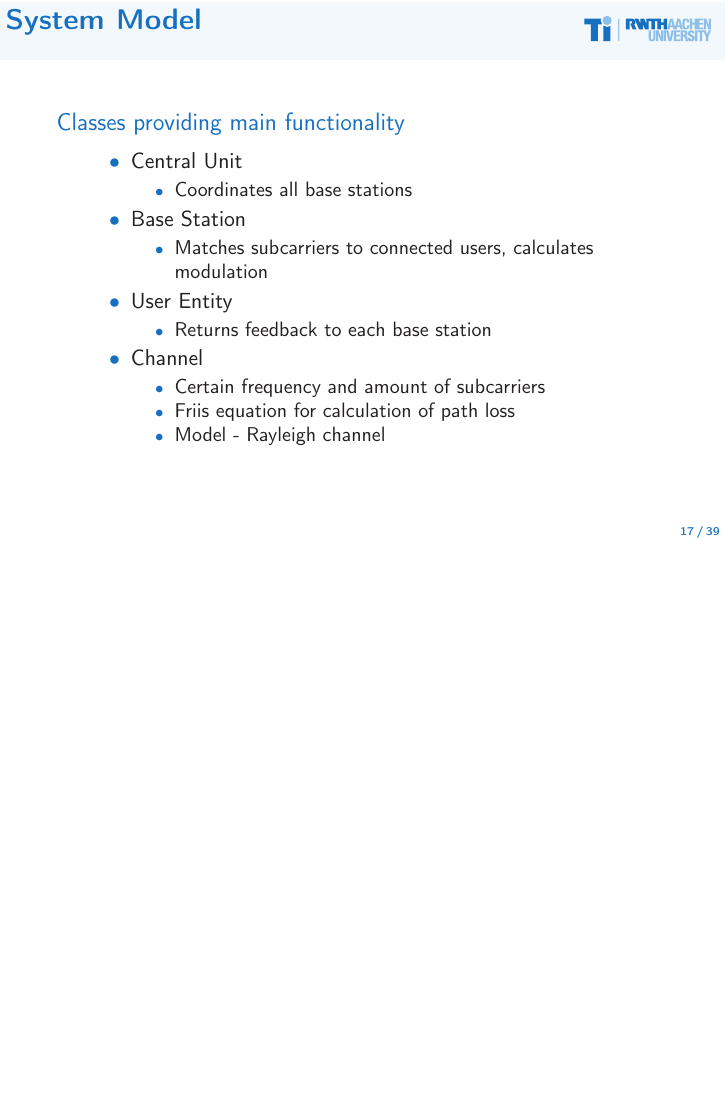
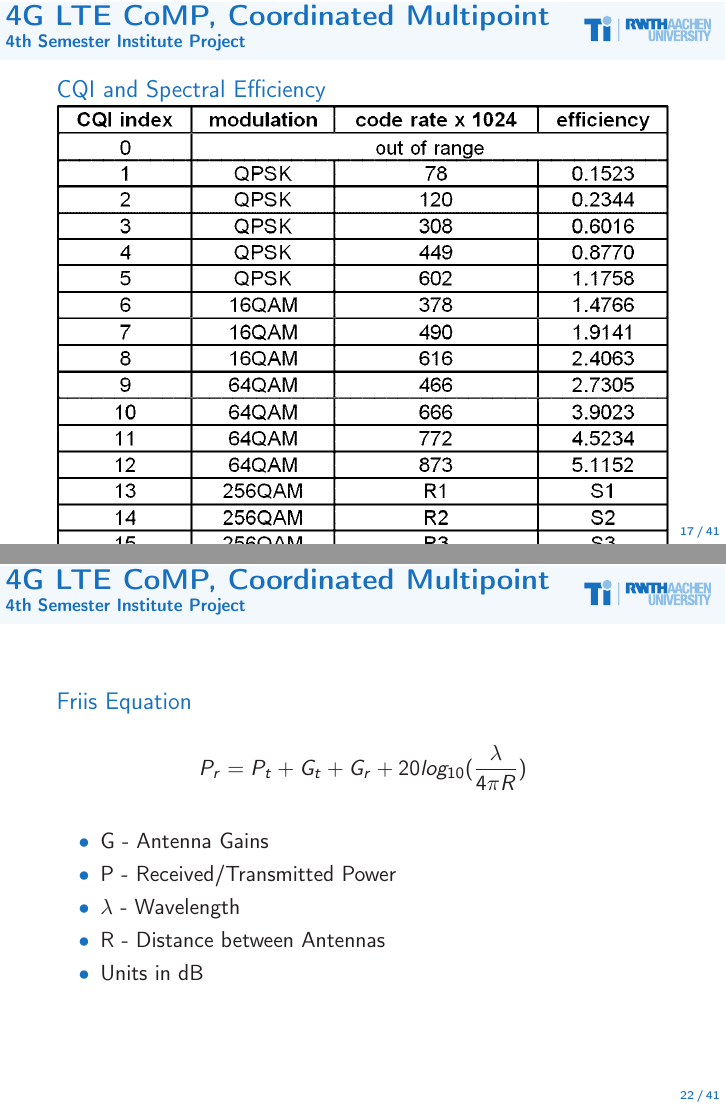
Before and after one commit to BraunPhilipp/lte-project, LaTeX slides (Presentation/LTE_CoMP.tex): page 17 of 39 before the commit and pages 17 and 22 of 41 after it, the two joined at a grey line, the shorter picture padded with empty space. Compiled offline with pdfLaTeX.

Commit message:
CQI Update

```diff
--- a/Presentation/LTE_CoMP.tex
+++ b/Presentation/LTE_CoMP.tex
@@ -314,6 +314,12 @@ link physical-layer simulator for LTE (Mehlführer, C., 2009)
 	 \end{block}
  \end{frame}
 
+   % Channel Simulation Results
+  \begin{frame}{4G LTE CoMP, Coordinated Multipoint}{4th Semester Institute Project}
+	 \begin{block}{CQI and Spectral Efficiency}
+		 \includegraphics[width=\linewidth]{cqi.png}
+	 \end{block}
+ \end{frame}
 
  % Details on our Classes
   \begin{frame}{System Model}
@@ -382,6 +388,22 @@ link physical-layer simulator for LTE (Mehlführer, C., 2009)
   \begin{frame}{4G LTE CoMP, Coordinated Multipoint}{4th Semester Institute Project}
 	 \begin{block}{Class Overview}
 		 \includegraphics[width=\linewidth,height=\textheight,keepaspectratio]{klassen.png}
+	 \end{block}
+ \end{frame}
+
+% Friis Equation
+  \begin{frame}{4G LTE CoMP, Coordinated Multipoint}{4th Semester Institute Project}
+	 \begin{block}{Friis Equation}
+		\begin{equation*}
+			P_r = P_t + G_t + G_r + 20 log_{10}(\frac{\lambda}{4 \pi R})
+		\end{equation*}
+		\begin{itemize}
+			\item G - Antenna Gains
+			\item P - Received/Transmitted Power
+			\item $\lambda$ - Wavelength
+			\item R - Distance between Antennas
+			\item Units in dB
+		\end{itemize}
 	 \end{block}
  \end{frame}
 
```
Also changed, not shown: Presentation/LTE_CoMP.pdf, Presentation/cqi.png (added), Presentation/LTE_CoMP.tex (6 more changed lines), 4 other files.
